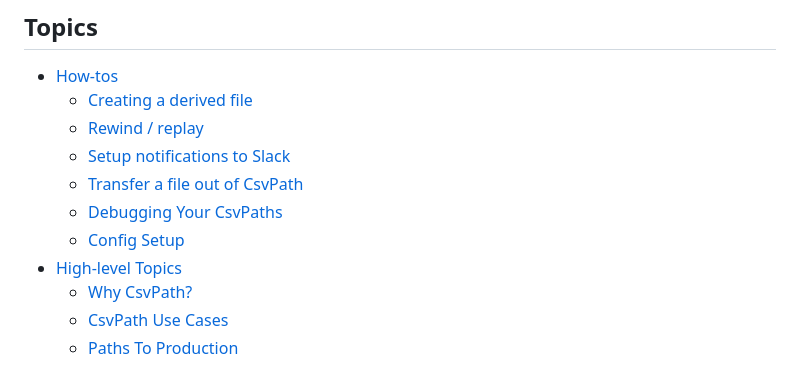
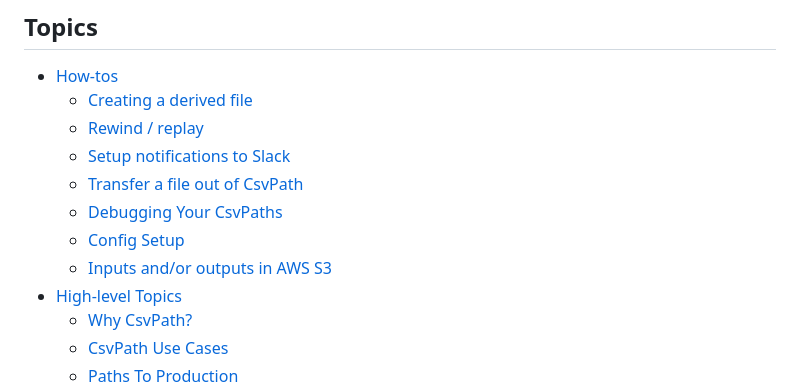
Before and after one commit to dk107dk/csvpath_site, a Markdown page: SUMMARY.md, the part around the change. Rendered like a GitHub page.

```diff
--- a/SUMMARY.md
+++ b/SUMMARY.md
@@ -23,6 +23,7 @@
   * [Transfer a file out of CsvPath](topics/how-tos/transfer-a-file-out-of-csvpath.md)
   * [Debugging Your CsvPaths](topics/how-tos/debugging.md)
   * [Config Setup](topics/how-tos/config-setup.md)
+  * [Inputs and/or outputs in AWS S3](topics/how-tos/inputs-and-or-outputs-in-aws-s3.md)
 * [High-level Topics](topics/high-level-topics/README.md)
   * [Why CsvPath?](topics/high-level-topics/why-csvpath.md)
   * [CsvPath Use Cases](topics/high-level-topics/csvpath_use_cases.md)
```
Also changed, not shown: topics/how-tos/inputs-and-or-outputs-in-aws-s3.md (added, +41 -0 lines), .gitbook/assets/files-settings.png (added), .gitbook/assets/s3_archive_view.png (added).
